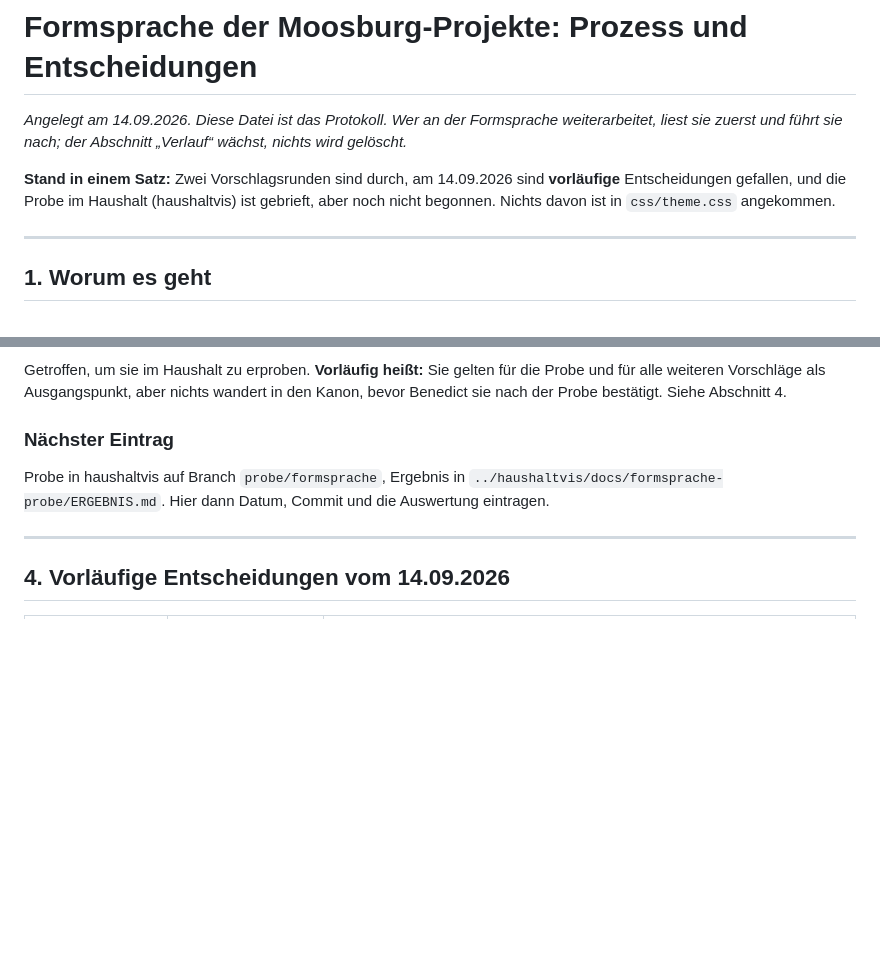
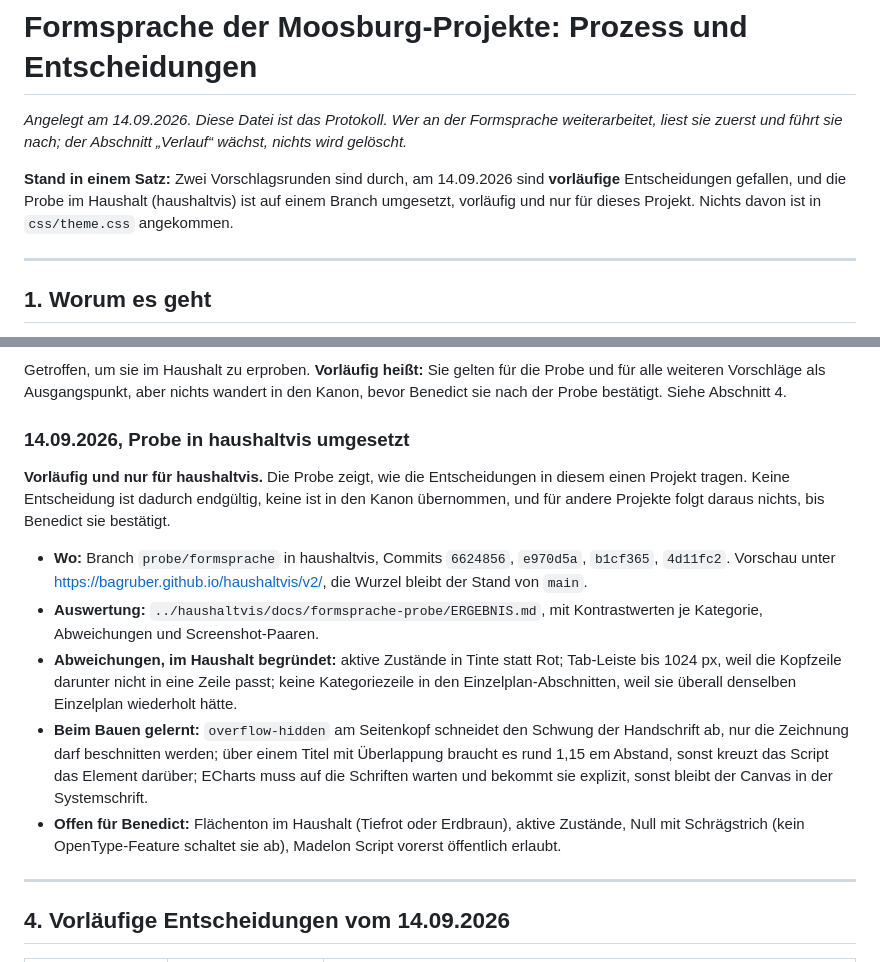
Before and after one commit to bagruber/moosburg-design, a Markdown page: docs/formsprache/ENTSCHEIDUNGEN.md, 2 parts joined by grey strips. GitHub-like rendering; blank space fills up the shorter version.

Commit message:
Formsprache: Probe in haushaltvis nachgetragen, vorlaeufig und nur fuer dieses Projekt

```diff
--- a/docs/formsprache/ENTSCHEIDUNGEN.md
+++ b/docs/formsprache/ENTSCHEIDUNGEN.md
@@ -5,8 +5,9 @@ weiterarbeitet, liest sie zuerst und führt sie nach; der Abschnitt „Verlauf
 nichts wird gelöscht.*
 
 **Stand in einem Satz:** Zwei Vorschlagsrunden sind durch, am 14.09.2026 sind
-**vorläufige** Entscheidungen gefallen, und die Probe im Haushalt (haushaltvis) ist
-gebrieft, aber noch nicht begonnen. Nichts davon ist in `css/theme.css` angekommen.
+**vorläufige** Entscheidungen gefallen, und die Probe im Haushalt (haushaltvis) ist auf
+einem Branch umgesetzt, vorläufig und nur für dieses Projekt. Nichts davon ist in
+`css/theme.css` angekommen.
 
 ---
 
@@ -130,11 +131,28 @@ Getroffen, um sie im Haushalt zu erproben. **Vorläufig heißt:** Sie gelten fü
 und für alle weiteren Vorschläge als Ausgangspunkt, aber nichts wandert in den Kanon, bevor
 Benedict sie nach der Probe bestätigt. Siehe Abschnitt 4.
 
-### Nächster Eintrag
+### 14.09.2026, Probe in haushaltvis umgesetzt
 
-Probe in haushaltvis auf Branch `probe/formsprache`, Ergebnis in
-`../haushaltvis/docs/formsprache-probe/ERGEBNIS.md`. Hier dann Datum, Commit und die
-Auswertung eintragen.
+**Vorläufig und nur für haushaltvis.** Die Probe zeigt, wie die Entscheidungen in diesem
+einen Projekt tragen. Keine Entscheidung ist dadurch endgültig, keine ist in den Kanon
+übernommen, und für andere Projekte folgt daraus nichts, bis Benedict sie bestätigt.
+
+- **Wo:** Branch `probe/formsprache` in haushaltvis, Commits `6624856`, `e970d5a`, `b1cf365`,
+  `4d11fc2`. Vorschau unter https://bagruber.github.io/haushaltvis/v2/, die Wurzel bleibt
+  der Stand von `main`.
+- **Auswertung:** `../haushaltvis/docs/formsprache-probe/ERGEBNIS.md`, mit Kontrastwerten je
+  Kategorie, Abweichungen und Screenshot-Paaren.
+- **Abweichungen, im Haushalt begründet:** aktive Zustände in Tinte statt Rot; Tab-Leiste bis
+  1024 px, weil die Kopfzeile darunter nicht in eine Zeile passt; keine Kategoriezeile in den
+  Einzelplan-Abschnitten, weil sie überall denselben Einzelplan wiederholt hätte.
+- **Beim Bauen gelernt:** `overflow-hidden` am Seitenkopf schneidet den Schwung der
+  Handschrift ab, nur die Zeichnung darf beschnitten werden; über einem Titel mit Überlappung
+  braucht es rund 1,15 em Abstand, sonst kreuzt das Script das Element darüber; ECharts muss
+  auf die Schriften warten und bekommt sie explizit, sonst bleibt der Canvas in der
+  Systemschrift.
+- **Offen für Benedict:** Flächenton im Haushalt (Tiefrot oder Erdbraun), aktive Zustände,
+  Null mit Schrägstrich (kein OpenType-Feature schaltet sie ab), Madelon Script vorerst
+  öffentlich erlaubt.
 
 ---
 
```
